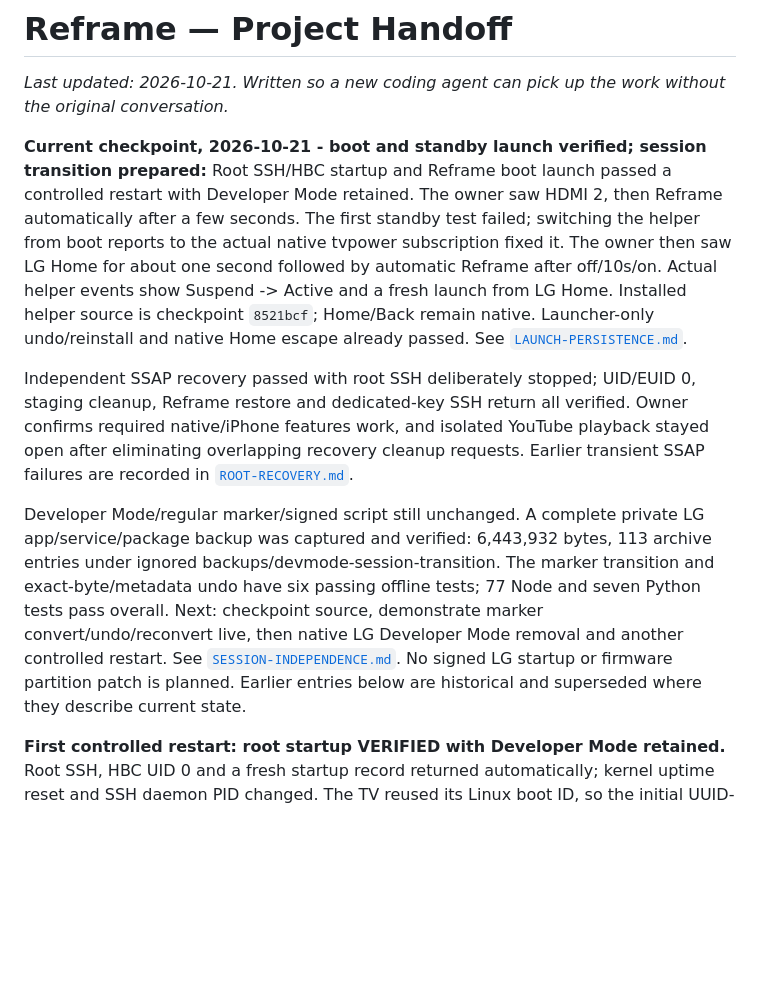
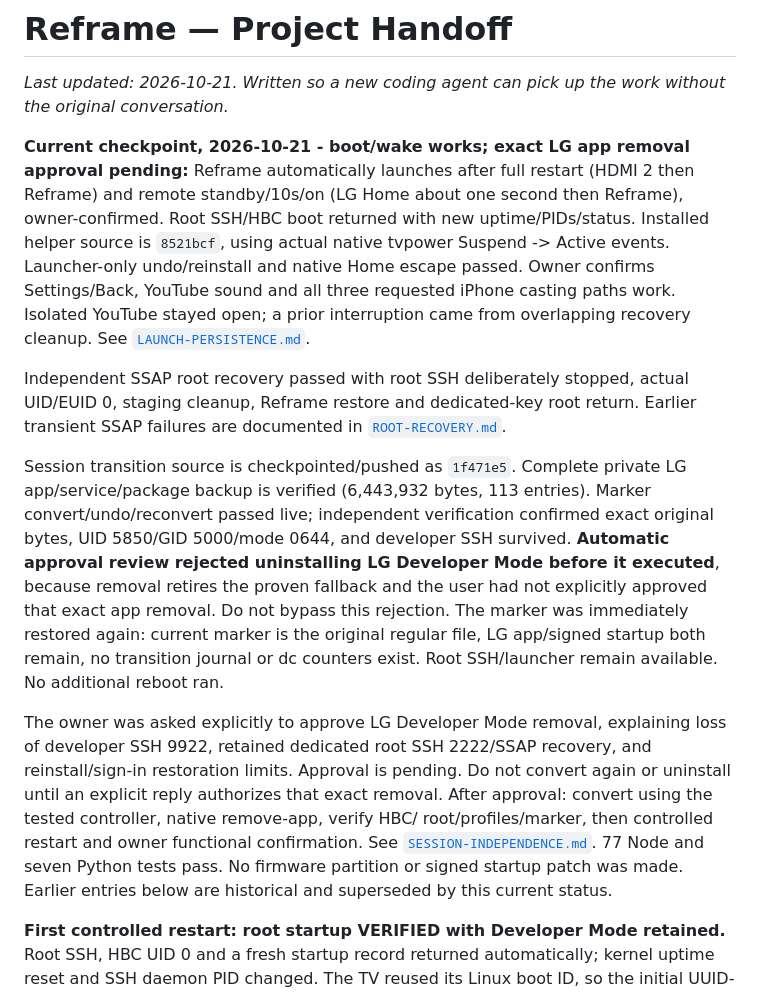
Before and after one commit to alexholland4/Reframe, a Markdown page: docs/HANDOFF.md, the part around the change. Rendered like a GitHub page; blank space fills up the shorter version.

```diff
--- a/docs/HANDOFF.md
+++ b/docs/HANDOFF.md
@@ -3,32 +3,40 @@
 _Last updated: 2026-10-21. Written so a new coding agent can pick up the work
 without the original conversation._
 
-**Current checkpoint, 2026-10-21 - boot and standby launch verified; session transition prepared:**
-Root SSH/HBC startup and Reframe boot launch passed a controlled restart with
-Developer Mode retained. The owner saw HDMI 2, then Reframe automatically after
-a few seconds. The first standby test failed; switching the helper from boot
-reports to the actual native tvpower subscription fixed it. The owner then saw
-LG Home for about one second followed by automatic Reframe after off/10s/on.
-Actual helper events show Suspend -> Active and a fresh launch from LG Home.
-Installed helper source is checkpoint `8521bcf`; Home/Back remain native.
-Launcher-only undo/reinstall and native Home escape already passed.
+**Current checkpoint, 2026-10-21 - boot/wake works; exact LG app removal approval pending:**
+Reframe automatically launches after full restart (HDMI 2 then Reframe) and
+remote standby/10s/on (LG Home about one second then Reframe), owner-confirmed.
+Root SSH/HBC boot returned with new uptime/PIDs/status. Installed helper source
+is `8521bcf`, using actual native tvpower Suspend -> Active events. Launcher-only
+undo/reinstall and native Home escape passed. Owner confirms Settings/Back,
+YouTube sound and all three requested iPhone casting paths work. Isolated
+YouTube stayed open; a prior interruption came from overlapping recovery cleanup.
 See [`LAUNCH-PERSISTENCE.md`](LAUNCH-PERSISTENCE.md).
 
-Independent SSAP recovery passed with root SSH deliberately stopped; UID/EUID 0,
-staging cleanup, Reframe restore and dedicated-key SSH return all verified.
-Owner confirms required native/iPhone features work, and isolated YouTube
-playback stayed open after eliminating overlapping recovery cleanup requests.
-Earlier transient SSAP failures are recorded in [`ROOT-RECOVERY.md`](ROOT-RECOVERY.md).
+Independent SSAP root recovery passed with root SSH deliberately stopped,
+actual UID/EUID 0, staging cleanup, Reframe restore and dedicated-key root return.
+Earlier transient SSAP failures are documented in [`ROOT-RECOVERY.md`](ROOT-RECOVERY.md).
 
-Developer Mode/regular marker/signed script still unchanged. A complete private
-LG app/service/package backup was captured and verified: 6,443,932 bytes,
-113 archive entries under ignored backups/devmode-session-transition. The marker
-transition and exact-byte/metadata undo have six passing offline tests; 77 Node
-and seven Python tests pass overall. Next: checkpoint source, demonstrate marker
-convert/undo/reconvert live, then native LG Developer Mode removal and another
-controlled restart. See [`SESSION-INDEPENDENCE.md`](SESSION-INDEPENDENCE.md).
-No signed LG startup or firmware partition patch is planned. Earlier entries
-below are historical and superseded where they describe current state.
+Session transition source is checkpointed/pushed as `1f471e5`. Complete private
+LG app/service/package backup is verified (6,443,932 bytes, 113 entries).
+Marker convert/undo/reconvert passed live; independent verification confirmed
+exact original bytes, UID 5850/GID 5000/mode 0644, and developer SSH survived.
+**Automatic approval review rejected uninstalling LG Developer Mode before it
+executed**, because removal retires the proven fallback and the user had not
+explicitly approved that exact app removal. Do not bypass this rejection.
+The marker was immediately restored again: current marker is the original
+regular file, LG app/signed startup both remain, no transition journal or dc
+counters exist. Root SSH/launcher remain available. No additional reboot ran.
+
+The owner was asked explicitly to approve LG Developer Mode removal, explaining
+loss of developer SSH 9922, retained dedicated root SSH 2222/SSAP recovery, and
+reinstall/sign-in restoration limits. Approval is pending. Do not convert again
+or uninstall until an explicit reply authorizes that exact removal. After
+approval: convert using the tested controller, native remove-app, verify HBC/
+root/profiles/marker, then controlled restart and owner functional confirmation.
+See [`SESSION-INDEPENDENCE.md`](SESSION-INDEPENDENCE.md). 77 Node and seven
+Python tests pass. No firmware partition or signed startup patch was made.
+Earlier entries below are historical and superseded by this current status.
 
 **First controlled restart: root startup VERIFIED with Developer Mode retained.**
 Root SSH, HBC UID 0 and a fresh startup record returned automatically; kernel
```
Also changed, not shown: docs/SESSION-INDEPENDENCE.md (+25 -1 lines).
